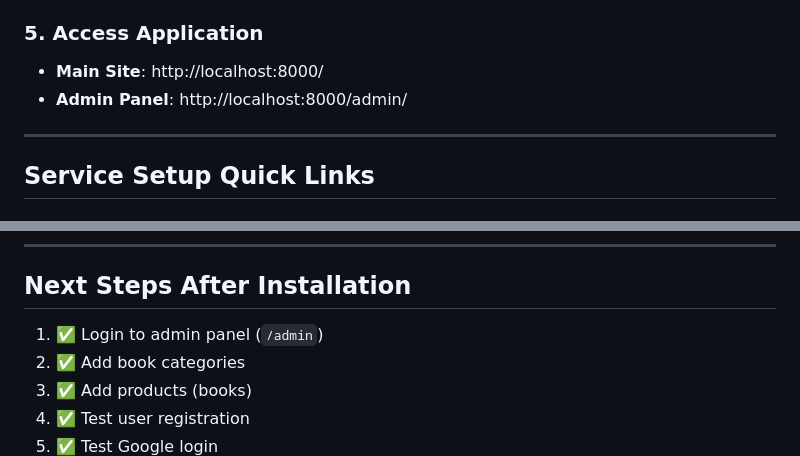
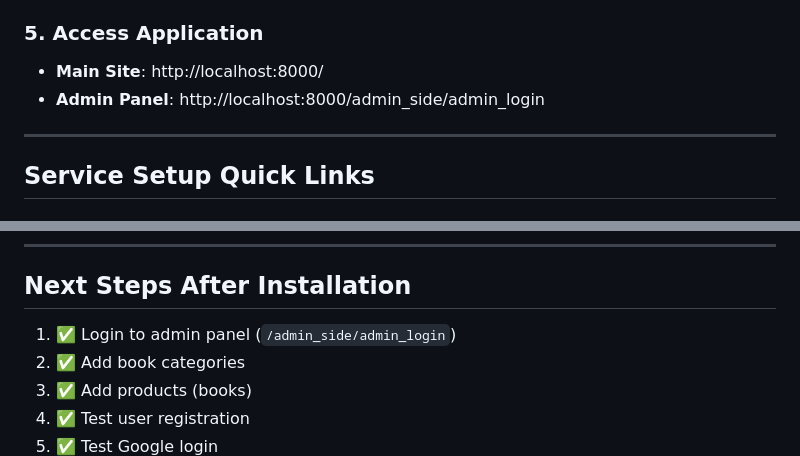
Before and after one commit to jerin-jaison/BookNest-1, a Markdown page: QUICK_START.md, 2 parts joined by grey strips. Drawn GitHub-style.

```diff
--- a/QUICK_START.md
+++ b/QUICK_START.md
@@ -92,7 +92,7 @@ python manage.py runserver
 ### 5. Access Application
 
 - **Main Site**: http://localhost:8000/
-- **Admin Panel**: http://localhost:8000/admin/
+- **Admin Panel**: http://localhost:8000/admin_side/admin_login
 
 ---
 
@@ -175,7 +175,7 @@ BookNest-1/
 
 ## Next Steps After Installation
 
-1. ✅ Login to admin panel (`/admin`)
+1. ✅ Login to admin panel (`/admin_side/admin_login`)
 2. ✅ Add book categories
 3. ✅ Add products (books)
 4. ✅ Test user registration
```
Also changed, not shown: INSTALLATION_GUIDE.md (+2 -2 lines), README.md (+1 -1 lines).
